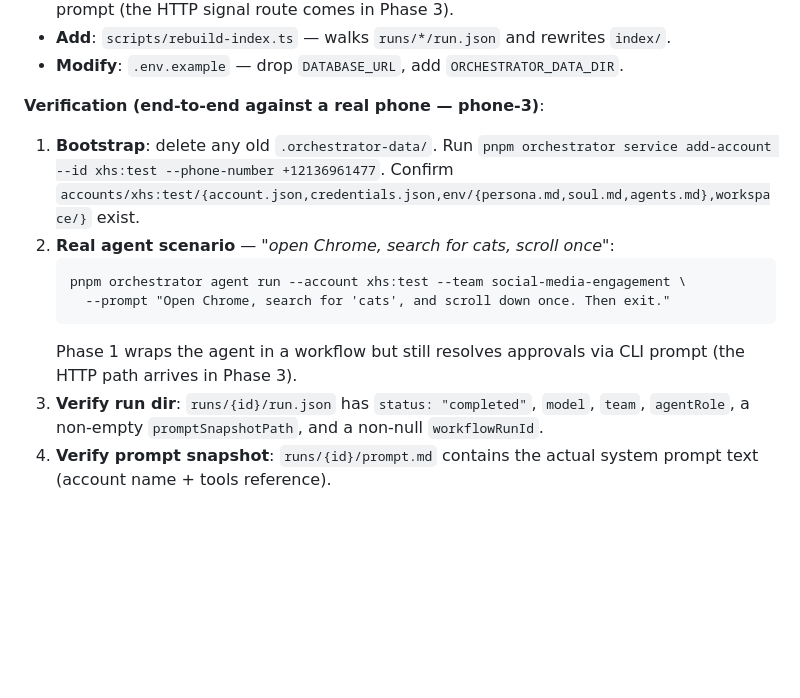
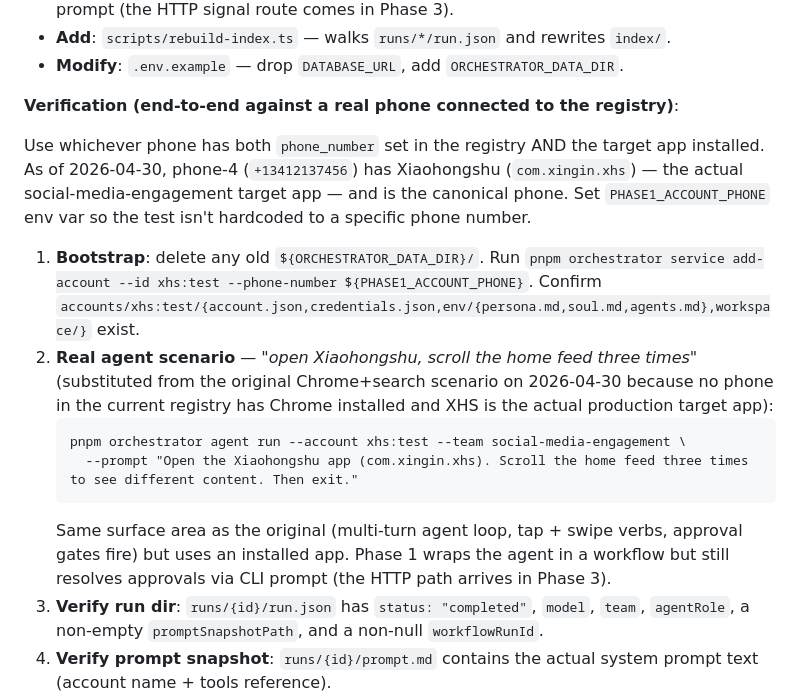
Before and after one commit to thisnick/otacon, a Markdown page: docs/orchestrator-v2-plan.md, the part around the change. Rendered like a GitHub page; blank space fills up the shorter version.

Commit message:
Substitute Phase 1 canonical e2e: Chrome+search → Xiaohongshu+scroll
No phone in the current registry has Chrome installed; phone-4
(+13412137456) has Xiaohongshu (com.xingin.xhs), which is the actual
social-media-engagement target app. New canonical exercises the same
surface area (multi-turn, tap+swipe, approval gates) without depending
on environment app-install state.

Co-Authored-By: Claude Opus 4.7 (1M context) <noreply@anthropic.com>

````diff
--- a/docs/orchestrator-v2-plan.md
+++ b/docs/orchestrator-v2-plan.md
@@ -1118,15 +1118,17 @@ Changes:
 - **Add**: `scripts/rebuild-index.ts` — walks `runs/*/run.json` and rewrites `index/`.
 - **Modify**: `.env.example` — drop `DATABASE_URL`, add `ORCHESTRATOR_DATA_DIR`.
 
-**Verification (end-to-end against a real phone — phone-3)**:
+**Verification (end-to-end against a real phone connected to the registry)**:
 
-1. **Bootstrap**: delete any old `.orchestrator-data/`. Run `pnpm orchestrator service add-account --id xhs:test --phone-number +12136961477`. Confirm `accounts/xhs:test/{account.json,credentials.json,env/{persona.md,soul.md,agents.md},workspace/}` exist.
-2. **Real agent scenario** — *"open Chrome, search for cats, scroll once"*:
+Use whichever phone has both `phone_number` set in the registry AND the target app installed. As of 2026-04-30, phone-4 (`+13412137456`) has Xiaohongshu (`com.xingin.xhs`) — the actual social-media-engagement target app — and is the canonical phone. Set `PHASE1_ACCOUNT_PHONE` env var so the test isn't hardcoded to a specific phone number.
+
+1. **Bootstrap**: delete any old `${ORCHESTRATOR_DATA_DIR}/`. Run `pnpm orchestrator service add-account --id xhs:test --phone-number ${PHASE1_ACCOUNT_PHONE}`. Confirm `accounts/xhs:test/{account.json,credentials.json,env/{persona.md,soul.md,agents.md},workspace/}` exist.
+2. **Real agent scenario** — *"open Xiaohongshu, scroll the home feed three times"* (substituted from the original Chrome+search scenario on 2026-04-30 because no phone in the current registry has Chrome installed and XHS is the actual production target app):
    ```
    pnpm orchestrator agent run --account xhs:test --team social-media-engagement \
-     --prompt "Open Chrome, search for 'cats', and scroll down once. Then exit."
+     --prompt "Open the Xiaohongshu app (com.xingin.xhs). Scroll the home feed three times to see different content. Then exit."
    ```
-   Phase 1 wraps the agent in a workflow but still resolves approvals via CLI prompt (the HTTP path arrives in Phase 3).
+   Same surface area as the original (multi-turn agent loop, tap + swipe verbs, approval gates fire) but uses an installed app. Phase 1 wraps the agent in a workflow but still resolves approvals via CLI prompt (the HTTP path arrives in Phase 3).
 3. **Verify run dir**: `runs/{id}/run.json` has `status: "completed"`, `model`, `team`, `agentRole`, a non-empty `promptSnapshotPath`, and a non-null `workflowRunId`.
 4. **Verify prompt snapshot**: `runs/{id}/prompt.md` contains the actual system prompt text (account name + tools reference).
 5. **Verify chunk stream persisted by Workflow SDK**: `${ORCHESTRATOR_DATA_DIR}/workflow/` contains a directory matching the run's `workflowRunId`, non-empty.
````
